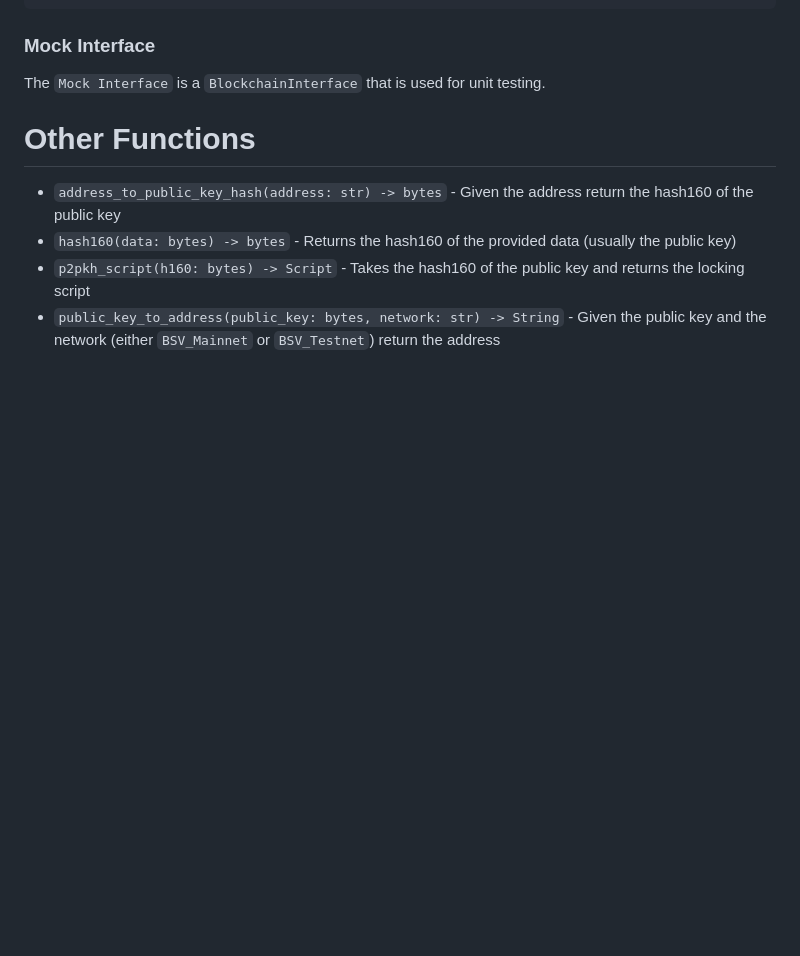
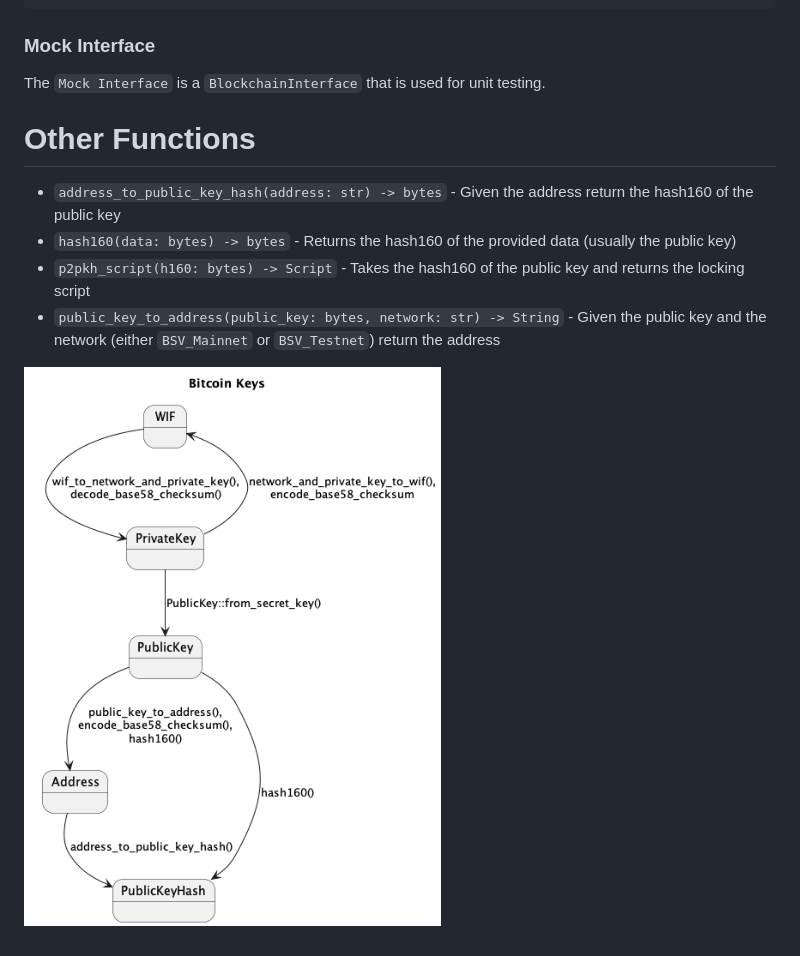
Before and after one commit to nchain-innovation/chain-gang, a Markdown page: docs/PythonClasses.md, the part around the change. Drawn GitHub-style; pictures changed too: docs/diagrams/keys.png; blank space fills up the shorter version.

```diff
--- a/docs/PythonClasses.md
+++ b/docs/PythonClasses.md
@@ -180,3 +180,6 @@ The `Mock Interface` is a `BlockchainInterface` that is used for unit testing.
 * `hash160(data: bytes) -> bytes` - Returns the hash160 of the provided data (usually the public key)
 * `p2pkh_script(h160: bytes) -> Script` - Takes the hash160 of the public key and returns the locking script
 * `public_key_to_address(public_key: bytes, network: str) -> String` - Given the public key and the network (either `BSV_Mainnet` or `BSV_Testnet`) return the address
+
+
+![Bitcoin Keys](diagrams/keys.png)
```
Also changed, not shown: docs/Releases.md (added, +3 -0 lines), 2 other files.
